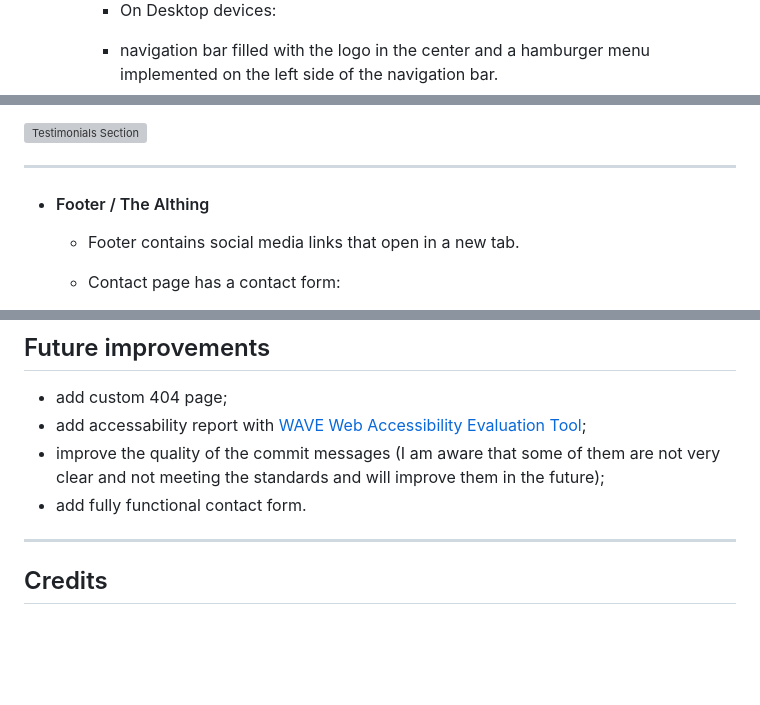
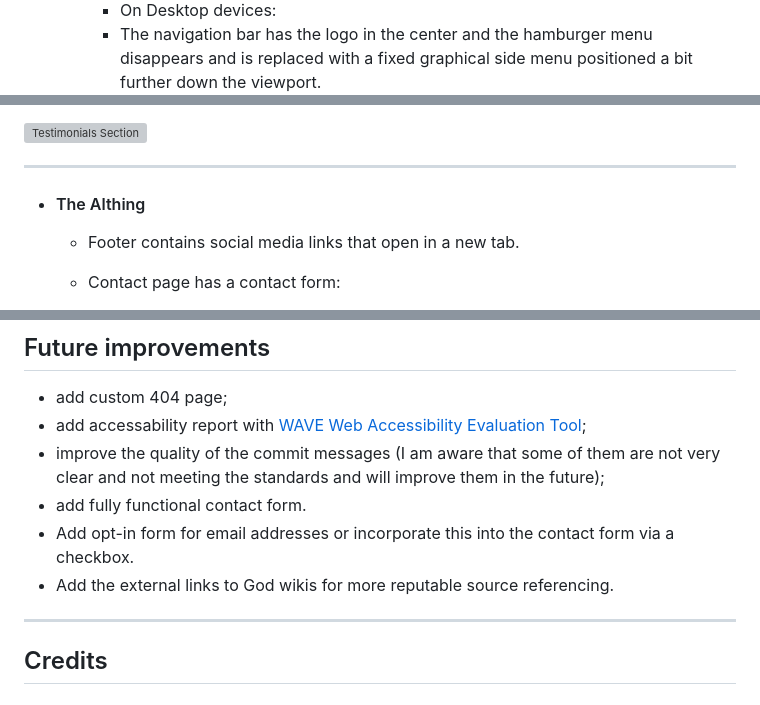
Before and after one commit to Dave-MK/legends-of-asgard, a Markdown page: README2.md, 3 parts joined by grey strips. GitHub-like rendering; blank space fills up the shorter version; grey boxes are pictures that could not be loaded.

```diff
--- a/README2.md
+++ b/README2.md
@@ -40,5 +40,5 @@ The site can be accessed by this [link](https://dave-mk.github.io/mp1-legends-of
         ![NavBar Tablets](documentation/navbar_tablets.png)
 
         * On Desktop devices:
-        - navigation bar filled with the logo in the center and a hamburger menu implemented on the left side of the navigation bar.
+        - The navigation bar has the logo in the center and the hamburger menu disappears and is replaced with a fixed graphical side menu positioned a bit further down the viewport.
         ![NavBar desktop](documentation/navbar_desktop.png)
@@ -92,7 +83,7 @@ The site can be accessed by this [link](https://dave-mk.github.io/mp1-legends-of
     ![Testimonials Section](documentation/testimonials.png)
 
 ---
-+ #### Footer / The Althing
++ #### The Althing
 
     - Footer contains social media links that open in a new tab.
 
@@ -203,6 +204,8 @@ In your IDE Terminal, type the following command to clone my repository:
 - add accessability report with [WAVE Web Accessibility Evaluation Tool](https://wave.webaim.org/);
 - improve the quality of the commit messages (I am aware that some of them are not very clear and not meeting the standards and will improve them in the future);
 - add fully functional contact form.
+- Add opt-in form for email addresses or incorporate this into the contact form via a checkbox.
+- Add the external links to God wikis for more reputable source referencing.
 
 ---
 ## Credits
```
Also changed, not shown: other parts of README2.md (+29 -53 lines).
